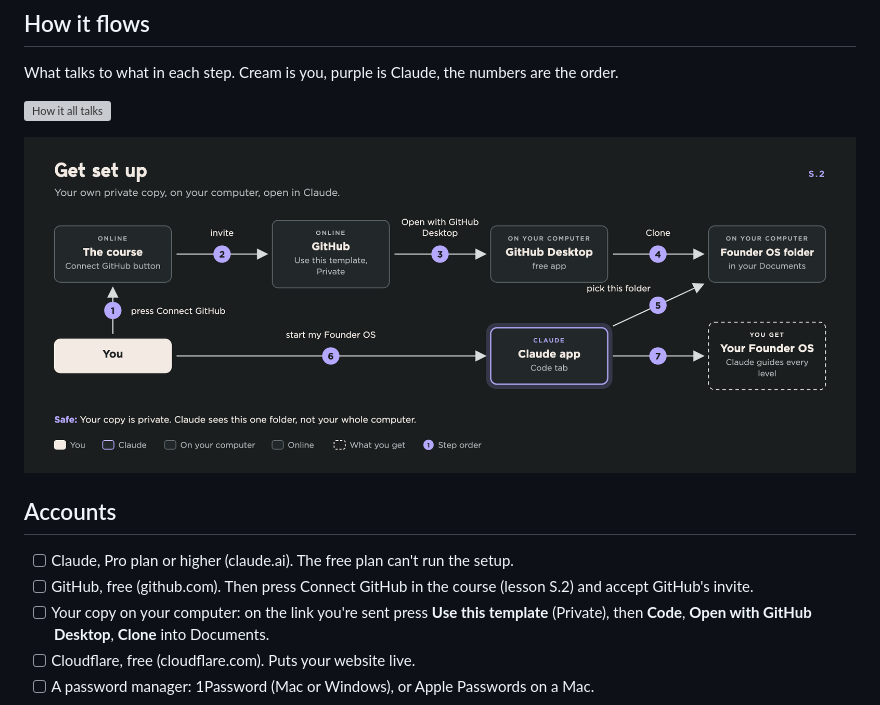
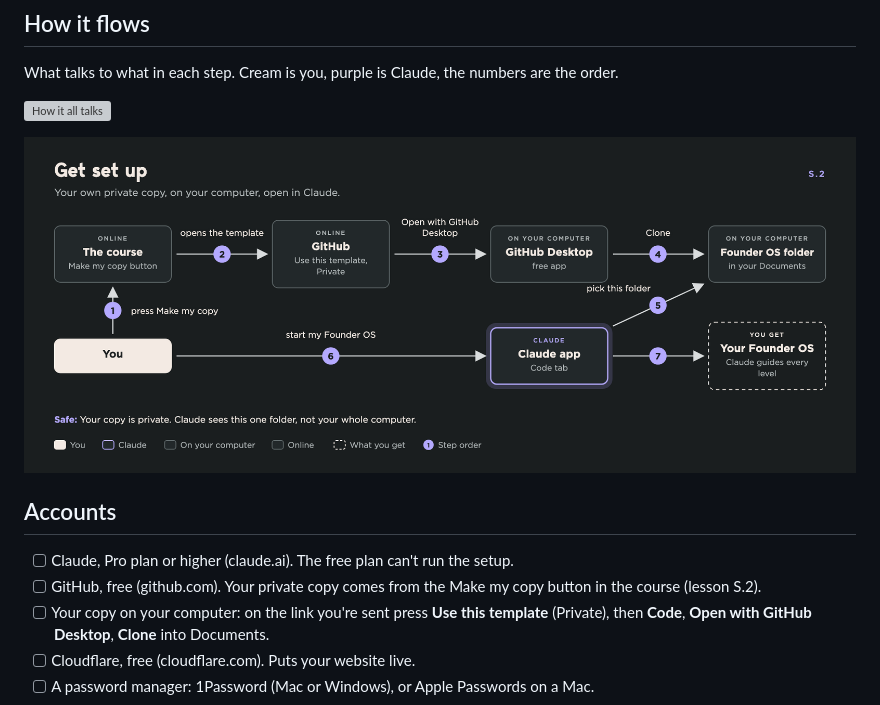
Before and after one commit to byron-rgb/founder-os, a Markdown page: library/Before you start.md, the part around the change. Drawn GitHub-style; pictures changed too: levels/images/flow-s.2.png; grey boxes are pictures that could not be loaded.

```diff
--- a/library/Before you start.md
+++ b/library/Before you start.md
@@ -13,7 +13,7 @@ What talks to what in each step. Cream is you, purple is Claude, the numbers are
 
 ## Accounts
 - [ ] Claude, Pro plan or higher (claude.ai). The free plan can't run the setup.
-- [ ] GitHub, free (github.com). Then press Connect GitHub in the course (lesson S.2) and accept GitHub's invite.
+- [ ] GitHub, free (github.com). Your private copy comes from the Make my copy button in the course (lesson S.2).
 - [ ] Your copy on your computer: on the link you're sent press **Use this template** (Private), then **Code**, **Open with GitHub Desktop**, **Clone** into Documents.
 - [ ] Cloudflare, free (cloudflare.com). Puts your website live.
 - [ ] A password manager: 1Password (Mac or Windows), or Apple Passwords on a Mac.
```
Also changed, not shown: README.md (+1 -1 lines).
